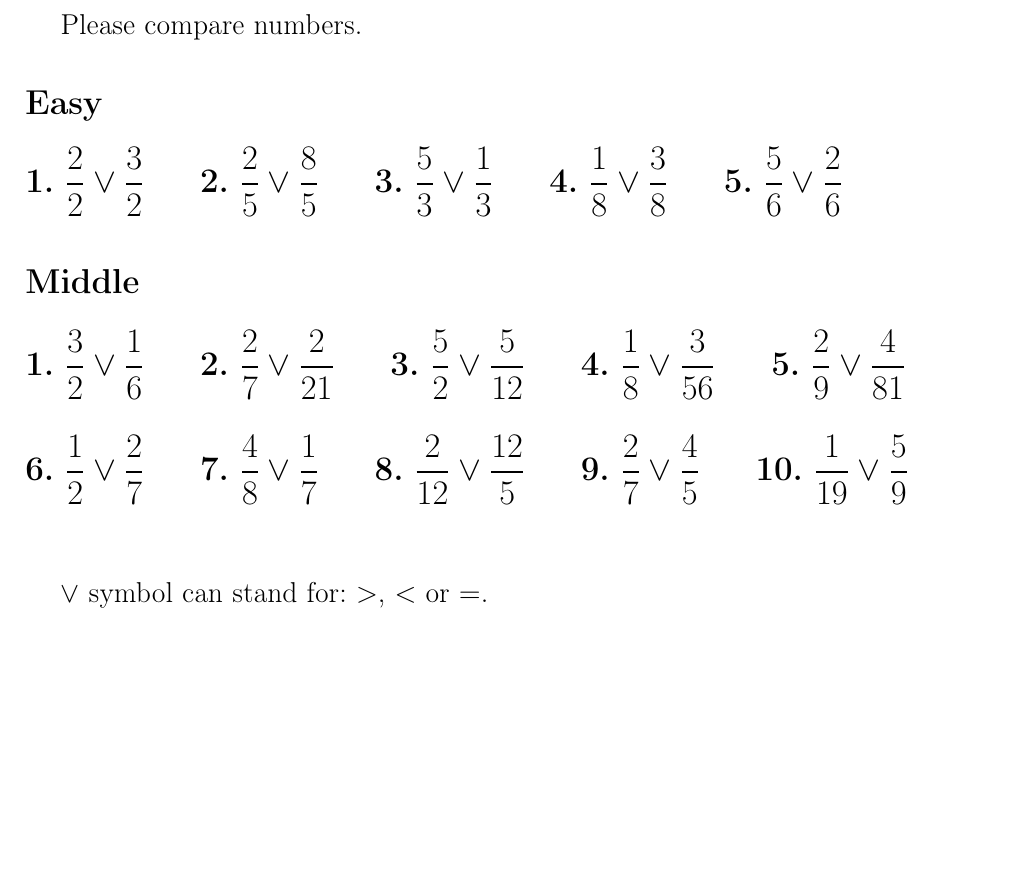
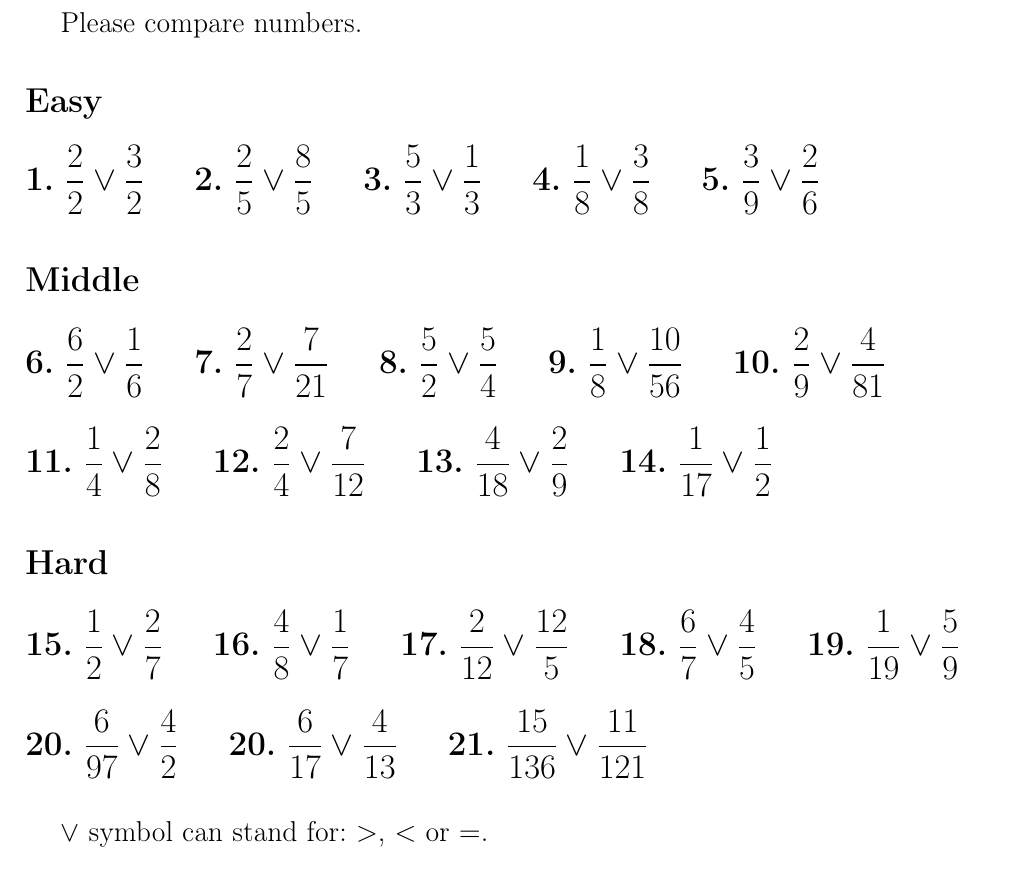
Before and after one commit to kharitonov-egor/latex-math, a LaTeX document (algebra/1_fractions/1_comparison/comparison.tex): part of the page, cut so that both start at the same text. Compiled offline with pdfLaTeX.

Commit message:
added new numbers to comparsion

```diff
--- a/algebra/1_fractions/1_comparison/comparison.tex
+++ b/algebra/1_fractions/1_comparison/comparison.tex
@@ -33,24 +33,34 @@
 
 	\section* {{\Large Easy}}
 
-	{\Large \textbf{1.} $\dfrac{2}{2}\vee\dfrac{3}{2}$ \hspace{0.6cm}
-		   \textbf{2.} $\dfrac{2}{5}\vee\dfrac{8}{5}$ \hspace{0.6cm}
-		   \textbf{3.} $\dfrac{5}{3}\vee\dfrac{1}{3}$ \hspace{0.6cm}
-		   \textbf{4.} $\dfrac{1}{8}\vee\dfrac{3}{8}$ \hspace{0.6cm}
-           \textbf{5.} $\dfrac{5}{6}\vee\dfrac{2}{6}$
+	{\Large \textbf{1.} $\dfrac{2}{2}\vee\dfrac{3}{2}$ \hspace{0.5cm}
+		   \textbf{2.} $\dfrac{2}{5}\vee\dfrac{8}{5}$ \hspace{0.5cm}
+		   \textbf{3.} $\dfrac{5}{3}\vee\dfrac{1}{3}$ \hspace{0.5cm}
+		   \textbf{4.} $\dfrac{1}{8}\vee\dfrac{3}{8}$ \hspace{0.5cm}
+           \textbf{5.} $\dfrac{3}{9}\vee\dfrac{2}{6}$
 
 	\section* {{\Large Middle}}
 
-	{\Large \textbf{1.} $\dfrac{3}{2}\vee\dfrac{1}{6}$ \hspace{0.6cm}
-		   \textbf{2.} $\dfrac{2}{7}\vee\dfrac{2}{21}$ \hspace{0.6cm}
-		   \textbf{3.} $\dfrac{5}{2}\vee\dfrac{5}{12}$ \hspace{0.6cm}
-		   \textbf{4.} $\dfrac{1}{8}\vee\dfrac{3}{56}$ \hspace{0.6cm}
-		   \textbf{5.} $\dfrac{2}{9}\vee\dfrac{4}{81}$ \\ [0.6cm]
-		   \textbf{6.} $\dfrac{1}{2}\vee\dfrac{2}{7}$ \hspace{0.6cm}
-		   \textbf{7.} $\dfrac{4}{8}\vee\dfrac{1}{7}$ \hspace{0.6cm}
-		   \textbf{8.} $\dfrac{2}{12}\vee\dfrac{12}{5}$ \hspace{0.6cm}
-		   \textbf{9.} $\dfrac{2}{7}\vee\dfrac{4}{5}$  \hspace{0.6cm}
-		   \textbf{10.} $\dfrac{1}{19}\vee\dfrac{5}{9}$ \\ [0.6cm]}
+	{\Large \textbf{6.} $\dfrac{6}{2}\vee\dfrac{1}{6}$ \hspace{0.5cm}
+		   \textbf{7.} $\dfrac{2}{7}\vee\dfrac{7}{21}$ \hspace{0.5cm}
+		   \textbf{8.} $\dfrac{5}{2}\vee\dfrac{5}{4}$ \hspace{0.5cm}
+		   \textbf{9.} $\dfrac{1}{8}\vee\dfrac{10}{56}$ \hspace{0.5cm}
+		   \textbf{10.} $\dfrac{2}{9}\vee\dfrac{4}{81}$ \\ [0.5cm]
+		   \textbf{11.} $\dfrac{1}{4}\vee\dfrac{2}{8}$ \hspace{0.5cm}
+		   \textbf{12.} $\dfrac{2}{4}\vee\dfrac{7}{12}$ \hspace{0.5cm}
+		   \textbf{13.} $\dfrac{4}{18}\vee\dfrac{2}{9}$ \hspace{0.5cm}
+		   \textbf{14.} $\dfrac{1}{17}\vee\dfrac{1}{2}$ \hspace{0.5cm}}
+
+	\section* {{\Large Hard}}
+
+		   \textbf{15.} $\dfrac{1}{2}\vee\dfrac{2}{7}$ \hspace{0.5cm}
+		   \textbf{16.} $\dfrac{4}{8}\vee\dfrac{1}{7}$ \hspace{0.5cm}
+		   \textbf{17.} $\dfrac{2}{12}\vee\dfrac{12}{5}$ \hspace{0.5cm}
+		   \textbf{18.} $\dfrac{6}{7}\vee\dfrac{4}{5}$  \hspace{0.5cm}
+		   \textbf{19.} $\dfrac{1}{19}\vee\dfrac{5}{9}$ \\ [0.5cm]
+		   \textbf{20.} $\dfrac{6}{97}\vee\dfrac{4}{2}$  \hspace{0.5cm}
+		   \textbf{20.} $\dfrac{6}{17}\vee\dfrac{4}{13}$  \hspace{0.5cm}
+		   \textbf{21.} $\dfrac{15}{136}\vee\dfrac{11}{121}$  \\ [0.5cm]}
 
 	 {\large $\vee$ symbol can stand for: $\textgreater$, $\textless$ or $=$.}
 
```
Also changed, not shown: algebra/1_fractions/1_comparison/comparison.pdf.
